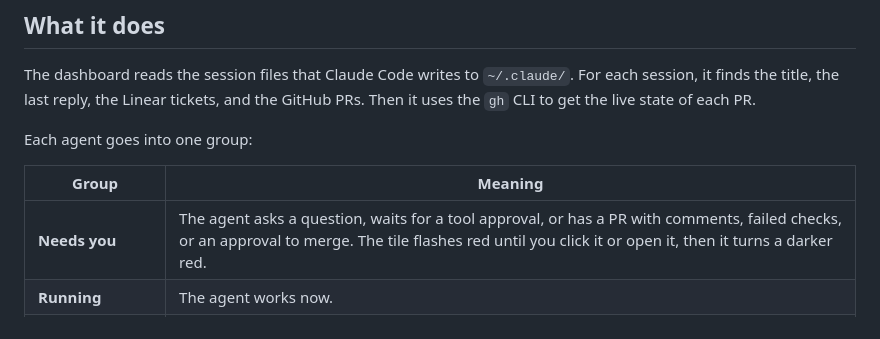
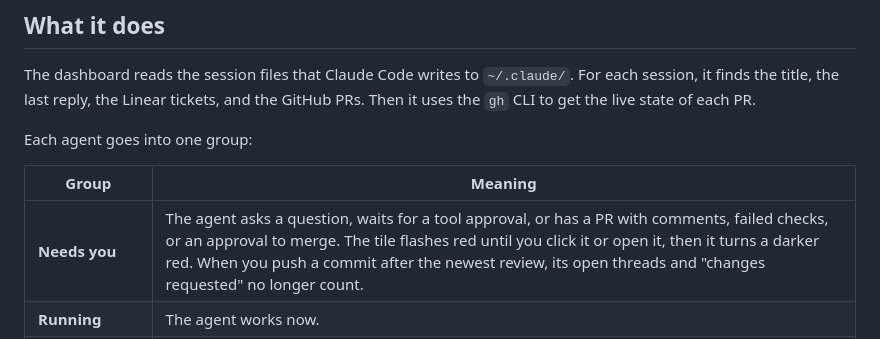
Before and after one commit to kamranbadirov/agent-dashboard, a Markdown page: README.md, the part around the change. GitHub-like rendering.

Commit message:
Document that a push answers a review

```diff
--- a/README.md
+++ b/README.md
@@ -20,7 +20,7 @@ Each agent goes into one group:
 
 | Group | Meaning |
 |-------|---------|
-| **Needs you** | The agent asks a question, waits for a tool approval, or has a PR with comments, failed checks, or an approval to merge. The tile flashes red until you click it or open it, then it turns a darker red. |
+| **Needs you** | The agent asks a question, waits for a tool approval, or has a PR with comments, failed checks, or an approval to merge. The tile flashes red until you click it or open it, then it turns a darker red. When you push a commit after the newest review, its open threads and "changes requested" no longer count. |
 | **Running** | The agent works now. |
 | **Reviewing PRs** | The agent reviews a PR that somebody else wrote. |
 | **Waiting on reviewers** | The PR is open and has no action for you. |
```
